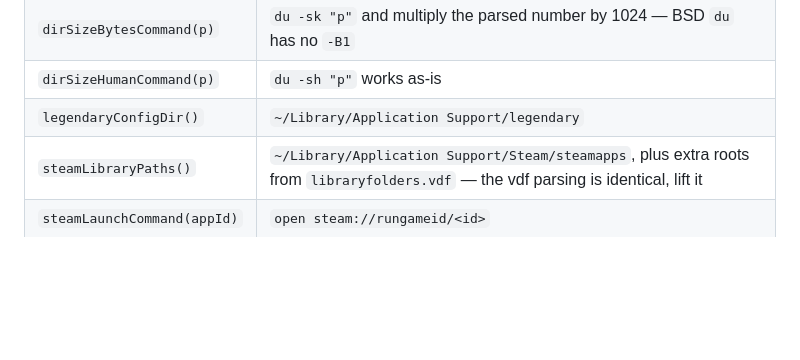
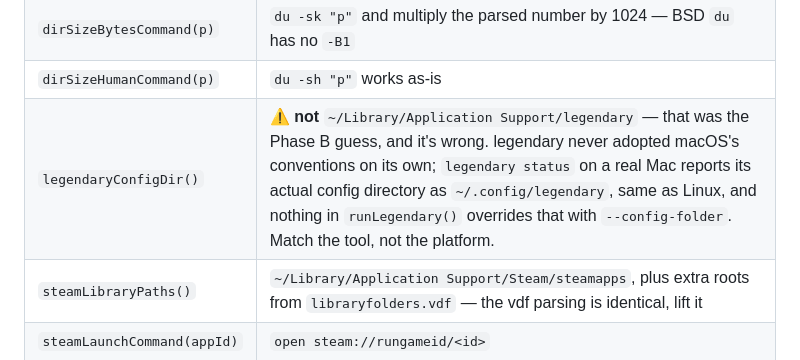
Before and after one commit to FromChaosComesClarity/CafeNeurotico, a Markdown page: docs/mac-port-handoff.md, the part around the change. GitHub-like rendering; blank space fills up the shorter version.

Commit message:
docs: correct legendaryConfigDir table entry to match the darwin.js fix

```diff
--- a/docs/mac-port-handoff.md
+++ b/docs/mac-port-handoff.md
@@ -116,7 +116,7 @@ doubles as the specification.
 | `which(bin)` | ⚠ A `.app` launched from Finder inherits a minimal PATH with **no Homebrew**. Search `/opt/homebrew/bin`, `/usr/local/bin` explicitly as well as PATH. |
 | `dirSizeBytesCommand(p)` | `du -sk "p"` and multiply the parsed number by 1024 — BSD `du` has no `-B1` |
 | `dirSizeHumanCommand(p)` | `du -sh "p"` works as-is |
-| `legendaryConfigDir()` | `~/Library/Application Support/legendary` |
+| `legendaryConfigDir()` | ⚠ **not** `~/Library/Application Support/legendary` — that was the Phase B guess, and it's wrong. legendary never adopted macOS's conventions on its own; `legendary status` on a real Mac reports its actual config directory as `~/.config/legendary`, same as Linux, and nothing in `runLegendary()` overrides that with `--config-folder`. Match the tool, not the platform. |
 | `steamLibraryPaths()` | `~/Library/Application Support/Steam/steamapps`, plus extra roots from `libraryfolders.vdf` — the vdf parsing is identical, lift it |
 | `steamLaunchCommand(appId)` | `open steam://rungameid/<id>` |
 | `extraStore` | `{ supported: false, label: '', scan: () => [], findIcon: () => null }` — no Flatpak. `scan-flatpak` becomes a no-op on its own. |
```
